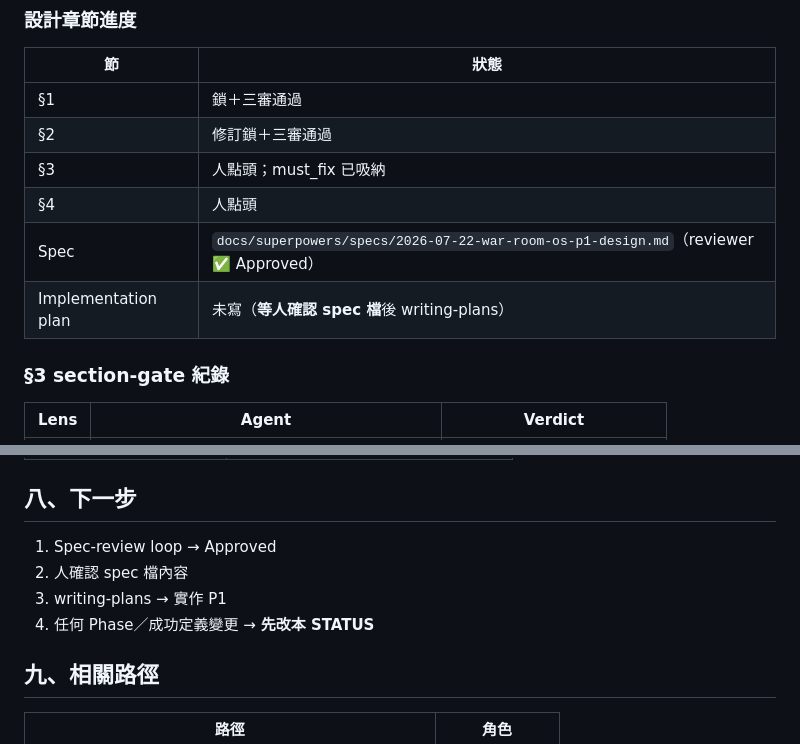
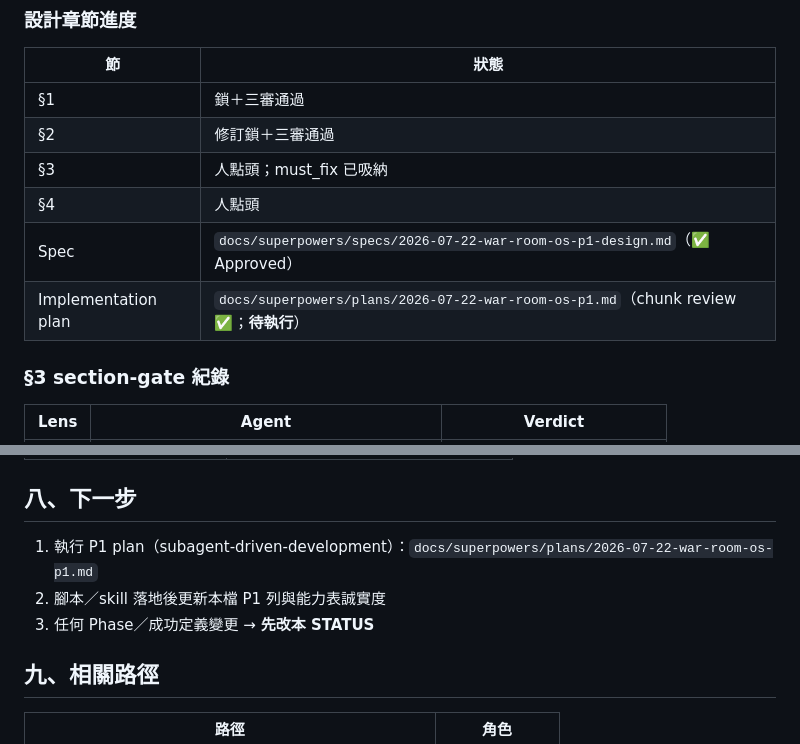
Before and after one commit to eric2612115/vibage-skills, a Markdown page: STATUS.md, 2 parts joined by grey strips. Rendered like a GitHub page.

Commit message:
Add reviewed P1 implementation plan (OS hub + gates).
Full task steps for hash/assert_gate, skills, preview, and smoke; chunk reviews approved.

Co-authored-by: Cursor <cursoragent@cursor.com>

```diff
--- a/STATUS.md
+++ b/STATUS.md
@@ -136,8 +136,8 @@ MUST 若且唯若其一：未知部署拓撲且會改假設；關鍵 RootRef=`mi
 | §2 | 修訂鎖＋三審通過 |
 | §3 | 人點頭；must_fix 已吸納 |
 | §4 | 人點頭 |
-| Spec | `docs/superpowers/specs/2026-07-22-war-room-os-p1-design.md`（reviewer ✅ Approved） |
-| Implementation plan | 未寫（**等人確認 spec 檔**後 writing-plans） |
+| Spec | `docs/superpowers/specs/2026-07-22-war-room-os-p1-design.md`（✅ Approved） |
+| Implementation plan | `docs/superpowers/plans/2026-07-22-war-room-os-p1.md`（chunk review ✅；**待執行**） |
 
 ### §3 section-gate 紀錄
 
@@ -171,10 +171,9 @@ MUST 若且唯若其一：未知部署拓撲且會改假設；關鍵 RootRef=`mi
 
 ## 八、下一步
 
-1. Spec-review loop → Approved
-2. 人確認 spec 檔內容
-3. writing-plans → 實作 P1
-4. 任何 Phase／成功定義變更 → **先改本 STATUS**
+1. 執行 P1 plan（subagent-driven-development）：`docs/superpowers/plans/2026-07-22-war-room-os-p1.md`
+2. 腳本／skill 落地後更新本檔 P1 列與能力表誠實度
+3. 任何 Phase／成功定義變更 → **先改本 STATUS**
 
 ## 九、相關路徑
 
```
Also changed, not shown: 2 other files.
